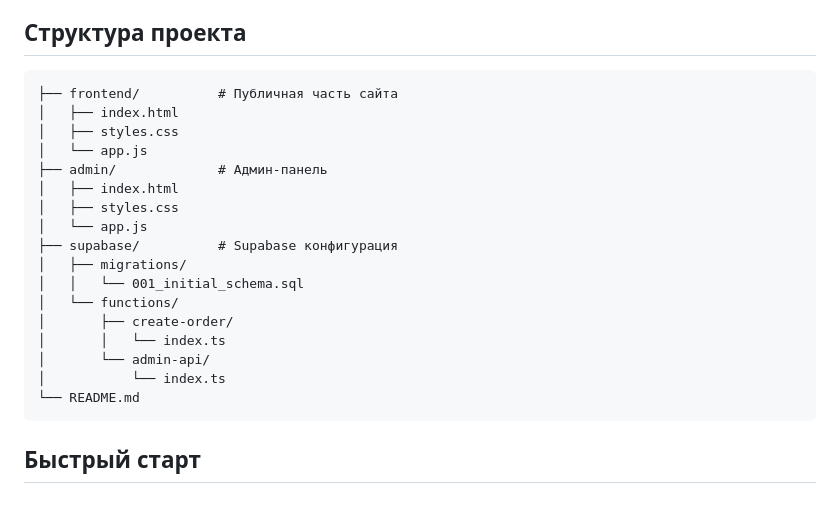
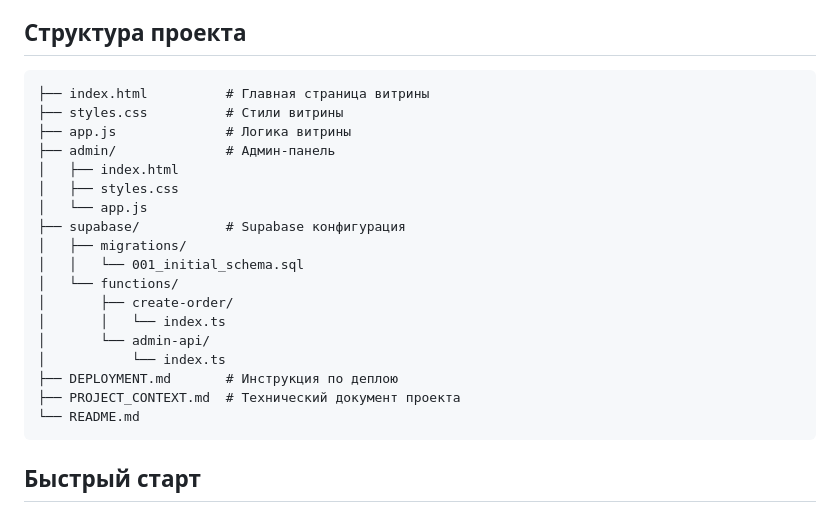
Before and after one commit to Jabraiil/JOCK-NUTRITION, a Markdown page: README.md, the part around the change. Rendered like a GitHub page.

Commit message:
Update docs for GitHub Pages root deployment

````diff
--- a/README.md
+++ b/README.md
@@ -5,15 +5,14 @@
 ## Структура проекта
 
 ```
-├── frontend/          # Публичная часть сайта
+├── index.html          # Главная страница витрины
+├── styles.css          # Стили витрины
+├── app.js              # Логика витрины
+├── admin/              # Админ-панель
 │   ├── index.html
 │   ├── styles.css
 │   └── app.js
-├── admin/             # Админ-панель
-│   ├── index.html
-│   ├── styles.css
-│   └── app.js
-├── supabase/          # Supabase конфигурация
+├── supabase/           # Supabase конфигурация
 │   ├── migrations/
 │   │   └── 001_initial_schema.sql
 │   └── functions/
@@ -21,6 +20,8 @@
 │       │   └── index.ts
 │       └── admin-api/
 │           └── index.ts
+├── DEPLOYMENT.md       # Инструкция по деплою
+├── PROJECT_CONTEXT.md  # Технический документ проекта
 └── README.md
 ```
 
````
Also changed, not shown: DEPLOYMENT.md (+2 -2 lines).
